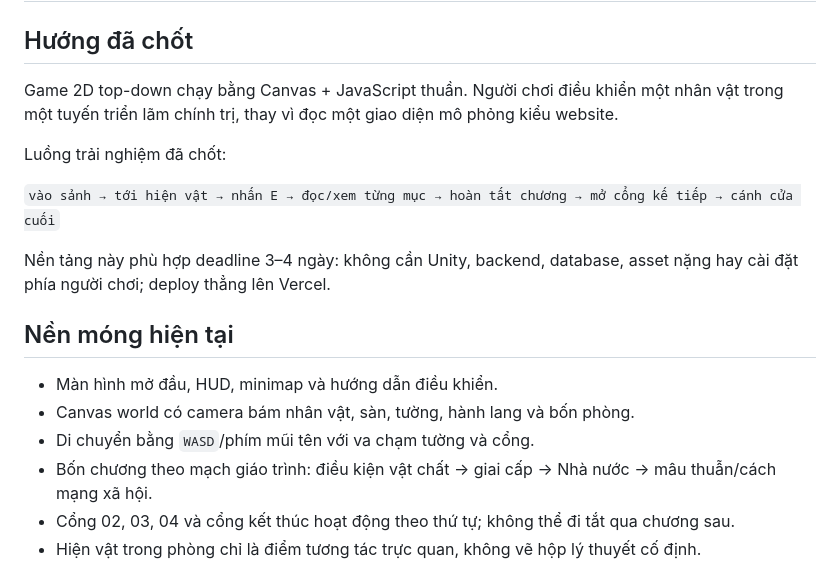
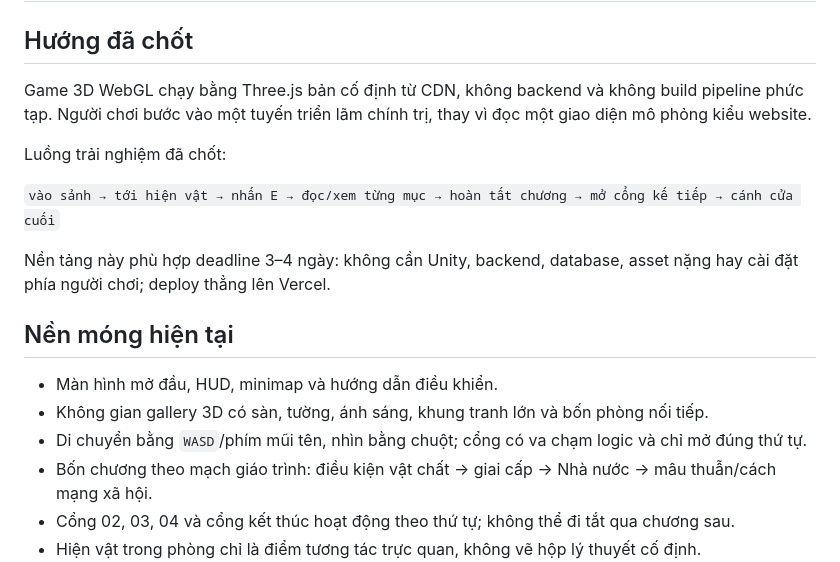
Before and after one commit to EnzoReacher/MLN, a Markdown page: PLAN.md, the part around the change. Drawn GitHub-style.

Commit message:
Update THE STATE 3D plan

```diff
--- a/PLAN.md
+++ b/PLAN.md
@@ -2,7 +2,7 @@
 
 ## Hướng đã chốt
 
-Game 2D top-down chạy bằng Canvas + JavaScript thuần. Người chơi điều khiển một nhân vật trong một tuyến triển lãm chính trị, thay vì đọc một giao diện mô phỏng kiểu website.
+Game 3D WebGL chạy bằng Three.js bản cố định từ CDN, không backend và không build pipeline phức tạp. Người chơi bước vào một tuyến triển lãm chính trị, thay vì đọc một giao diện mô phỏng kiểu website.
 
 Luồng trải nghiệm đã chốt:
 
@@ -13,8 +13,8 @@ Nền tảng này phù hợp deadline 3–4 ngày: không cần Unity, backend,
 ## Nền móng hiện tại
 
 - Màn hình mở đầu, HUD, minimap và hướng dẫn điều khiển.
-- Canvas world có camera bám nhân vật, sàn, tường, hành lang và bốn phòng.
-- Di chuyển bằng `WASD`/phím mũi tên với va chạm tường và cổng.
+- Không gian gallery 3D có sàn, tường, ánh sáng, khung tranh lớn và bốn phòng nối tiếp.
+- Di chuyển bằng `WASD`/phím mũi tên, nhìn bằng chuột; cổng có va chạm logic và chỉ mở đúng thứ tự.
 - Bốn chương theo mạch giáo trình: điều kiện vật chất → giai cấp → Nhà nước → mâu thuẫn/cách mạng xã hội.
 - Cổng 02, 03, 04 và cổng kết thúc hoạt động theo thứ tự; không thể đi tắt qua chương sau.
 - Hiện vật trong phòng chỉ là điểm tương tác trực quan, không vẽ hộp lý thuyết cố định.
```
